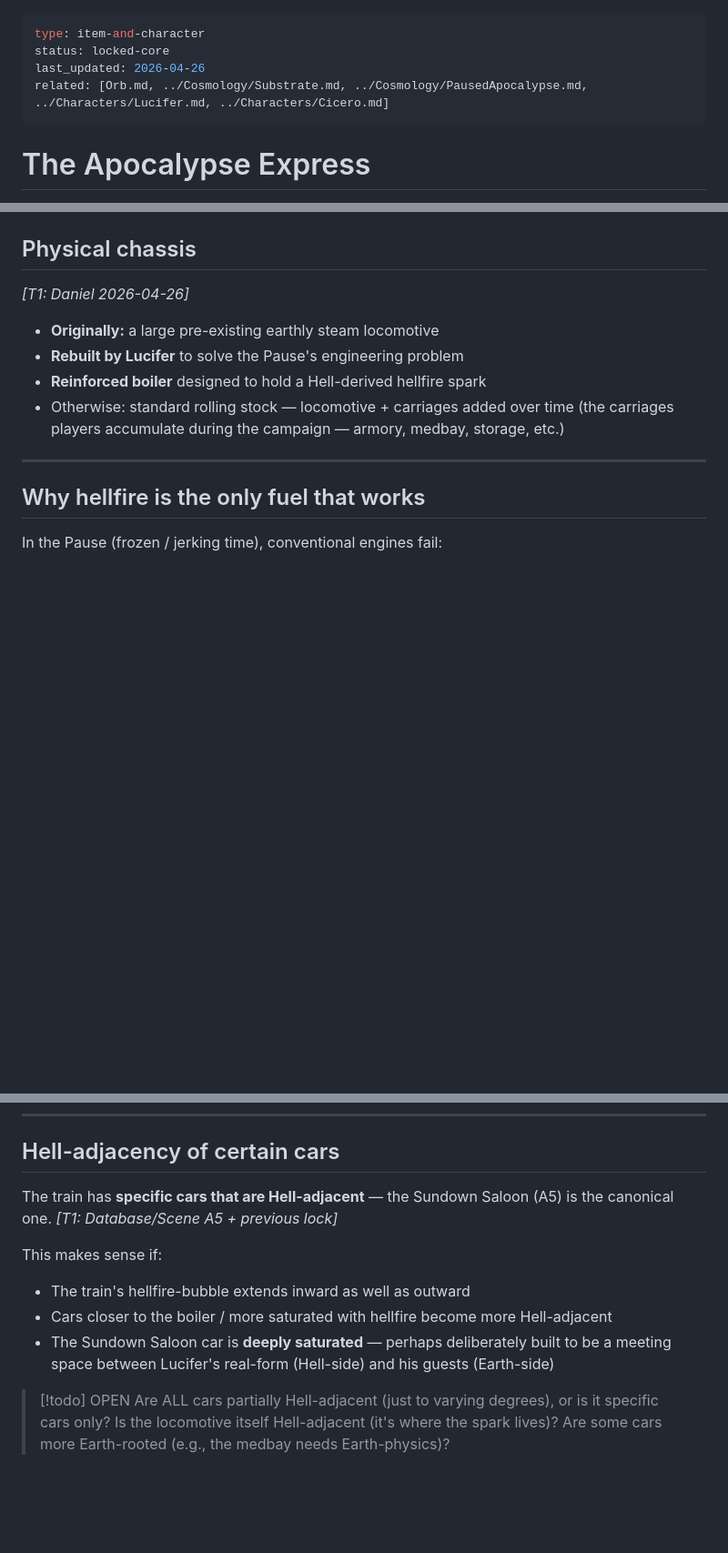
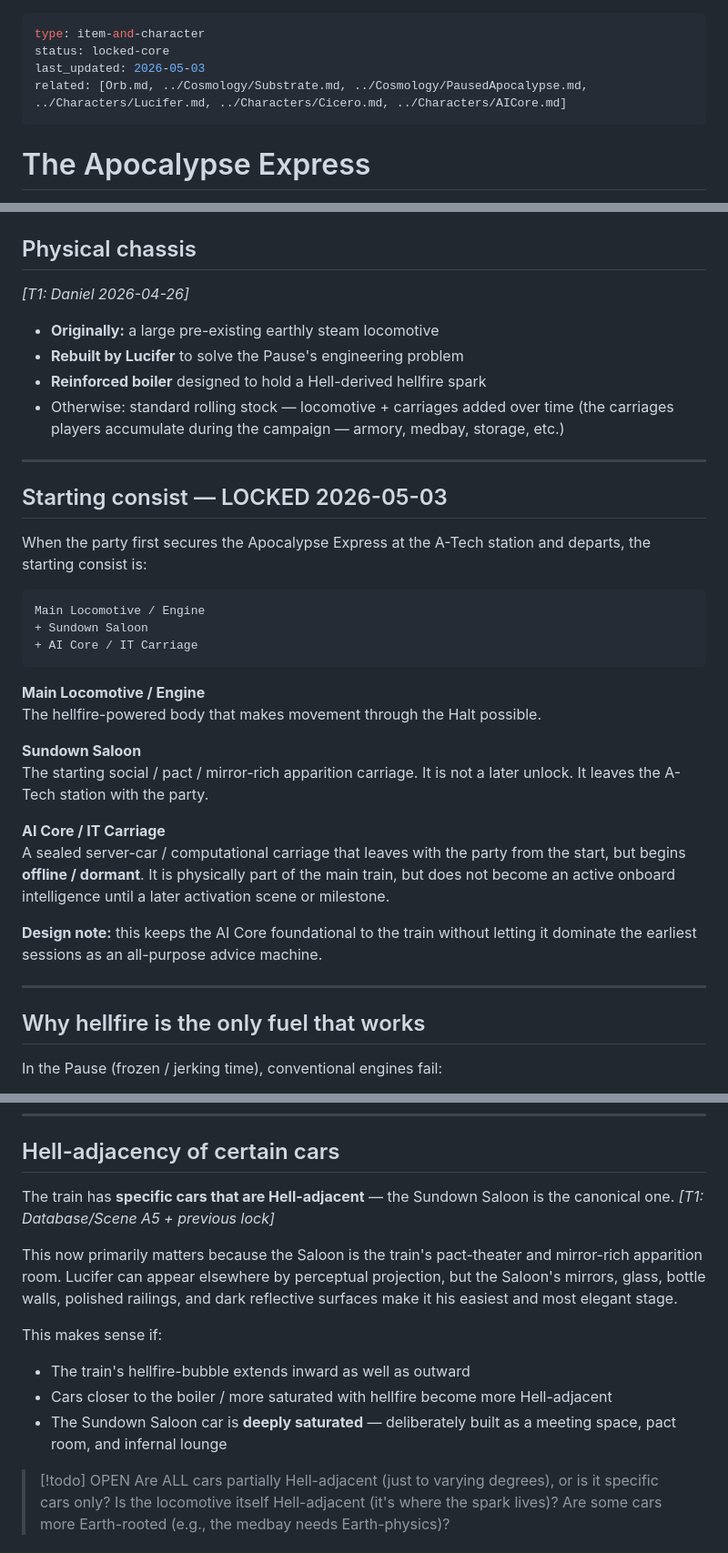
Before and after one commit to Kenessy/Apocalypse-Express, a Markdown page: AE-Codex/Items/ApocalypseExpress.md, 3 parts joined by grey strips. Shown at 91% size. Drawn GitHub-style; blank space fills up the shorter version.

Commit message:
Lock starting Apocalypse Express consist

````diff
--- a/AE-Codex/Items/ApocalypseExpress.md
+++ b/AE-Codex/Items/ApocalypseExpress.md
@@ -1,8 +1,8 @@
 ---
 type: item-and-character
 status: locked-core
-last_updated: 2026-04-26
-related: [Orb.md, ../Cosmology/Substrate.md, ../Cosmology/PausedApocalypse.md, ../Characters/Lucifer.md, ../Characters/Cicero.md]
+last_updated: 2026-05-03
+related: [Orb.md, ../Cosmology/Substrate.md, ../Cosmology/PausedApocalypse.md, ../Characters/Lucifer.md, ../Characters/Cicero.md, ../Characters/AICore.md]
 ---
 
 # The Apocalypse Express
@@ -21,6 +21,29 @@ related: [Orb.md, ../Cosmology/Substrate.md, ../Cosmology/PausedApocalypse.md, .
 - **Rebuilt by Lucifer** to solve the Pause's engineering problem
 - **Reinforced boiler** designed to hold a Hell-derived hellfire spark
 - Otherwise: standard rolling stock — locomotive + carriages added over time (the carriages players accumulate during the campaign — armory, medbay, storage, etc.)
+
+---
+
+## Starting consist — LOCKED 2026-05-03
+
+When the party first secures the Apocalypse Express at the A-Tech station and departs, the starting consist is:
+
+```text
+Main Locomotive / Engine
++ Sundown Saloon
++ AI Core / IT Carriage
+```
+
+**Main Locomotive / Engine**
+The hellfire-powered body that makes movement through the Halt possible.
+
+**Sundown Saloon**
+The starting social / pact / mirror-rich apparition carriage. It is not a later unlock. It leaves the A-Tech station with the party.
+
+**AI Core / IT Carriage**
+A sealed server-car / computational carriage that leaves with the party from the start, but begins **offline / dormant**. It is physically part of the main train, but does not become an active onboard intelligence until a later activation scene or milestone.
+
+**Design note:** this keeps the AI Core foundational to the train without letting it dominate the earliest sessions as an all-purpose advice machine.
 
 ---
 
@@ -91,12 +114,14 @@ The framing image: **a fireproof bullet hurtling with you through the disintegra
 
 ## Hell-adjacency of certain cars
 
-The train has **specific cars that are Hell-adjacent** — the Sundown Saloon (A5) is the canonical one. *[T1: Database/Scene A5 + previous lock]*
+The train has **specific cars that are Hell-adjacent** — the Sundown Saloon is the canonical one. *[T1: Database/Scene A5 + previous lock]*
+
+This now primarily matters because the Saloon is the train's pact-theater and mirror-rich apparition room. Lucifer can appear elsewhere by perceptual projection, but the Saloon's mirrors, glass, bottle walls, polished railings, and dark reflective surfaces make it his easiest and most elegant stage.
 
 This makes sense if:
 - The train's hellfire-bubble extends inward as well as outward
 - Cars closer to the boiler / more saturated with hellfire become more Hell-adjacent
-- The Sundown Saloon car is **deeply saturated** — perhaps deliberately built to be a meeting space between Lucifer's real-form (Hell-side) and his guests (Earth-side)
+- The Sundown Saloon car is **deeply saturated** — deliberately built as a meeting space, pact room, and infernal lounge
 
 > [!todo] OPEN
 > Are ALL cars partially Hell-adjacent (just to varying degrees), or is it specific cars only? Is the locomotive itself Hell-adjacent (it's where the spark lives)? Are some cars more Earth-rooted (e.g., the medbay needs Earth-physics)?
````
Also changed, not shown: other parts of AE-Codex/Items/ApocalypseExpress.md (+1 -0 lines).
